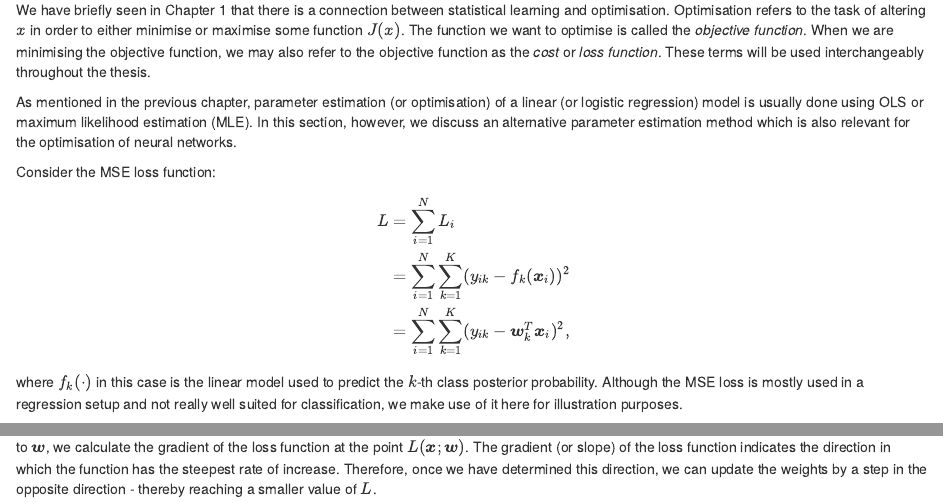
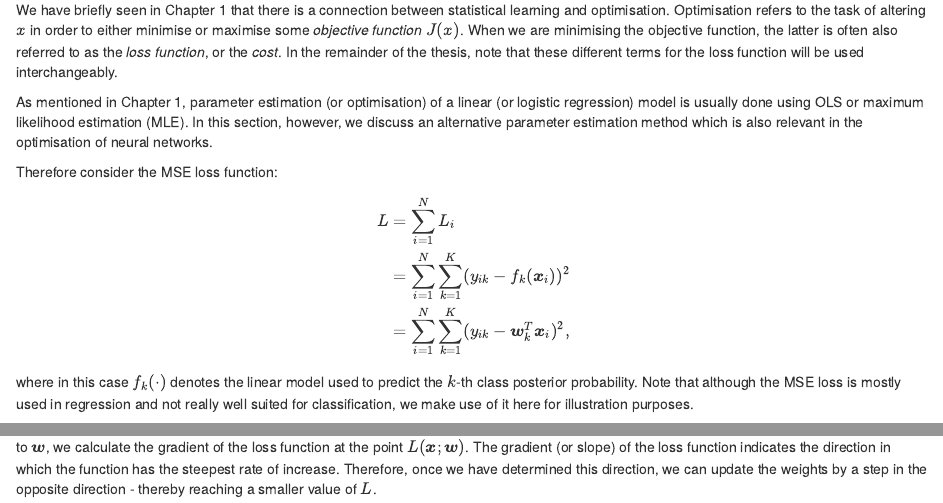
Before and after one commit to jandremarais/TabularLearner, an R Markdown document (writing/chapter2.Rmd): the page in a window 1100 px wide, from 4610 px down, and a second part further down, joined at a grey line. Rendered offline with R 4.5, knitr and Pandoc, with nearby package versions; some code elsewhere in the file could not run offline.

Commit message:
Update chapter2.Rmd

```diff
--- a/writing/chapter2.Rmd
+++ b/writing/chapter2.Rmd
@@ -196,15 +196,14 @@ We also analyse why networks used in the case of tabular data are typically much
 ### Optimisation \label{sec:optimisation}
 
 We have briefly seen in Chapter 1 that there is a connection between statistical learning and optimisation.
-Optimisation refers to the task of altering $x$ in order to either minimise or maximise some function $J(x)$.
-The function we want to optimise is called the *objective function*.
-When we are minimising the objective function, we may also refer to the objective function as the *cost* or *loss function*.
-These terms will be used interchangeably throughout the thesis.
+Optimisation refers to the task of altering $x$ in order to either minimise or maximise some *objective function* $J(x)$.
+When we are minimising the objective function, the latter is often also referred to as the *loss function*, or the *cost*.
+In the remainder of the thesis, note that these different terms for the loss function will be used interchangeably.
 
-As mentioned in the previous chapter, parameter estimation (or optimisation) of a linear (or logistic regression) model is usually done using OLS or maximum likelihood estimation (MLE).
-In this section, however, we discuss an alternative parameter estimation method which is also relevant for the optimisation of neural networks.
+As mentioned in Chapter 1, parameter estimation (or optimisation) of a linear (or logistic regression) model is usually done using OLS or maximum likelihood estimation (MLE).
+In this section, however, we discuss an alternative parameter estimation method which is also relevant in the optimisation of neural networks.
 
-Consider the MSE loss function:
+Therefore consider the MSE loss function:
 $$
 \begin{aligned}
 L&=\sum_{i=1}^{N}L_{i}\\
@@ -212,6 +211,6 @@ L&=\sum_{i=1}^{N}L_{i}\\
 &=\sum_{i=1}^{N}\sum_{k=1}^{K}(y_{ik}-\boldsymbol{w}_{k}^{T}\boldsymbol{x}_{i})^{2},
 \end{aligned}
 $$
-where $f_{k}(\cdot)$ in this case is the linear model used to predict the $k$-th class posterior probability.
-Although the MSE loss is mostly used in a regression setup and not really well suited for classification, we make use of it here for illustration purposes.
+where in this case $f_{k}(\cdot)$ denotes the linear model used to predict the $k$-th class posterior probability.
+Note that although the MSE loss is mostly used in regression and not really well suited for classification, we make use of it here for illustration purposes.
 
```
Also changed, not shown: writing/chapter2.Rmd (2 more changed lines).
